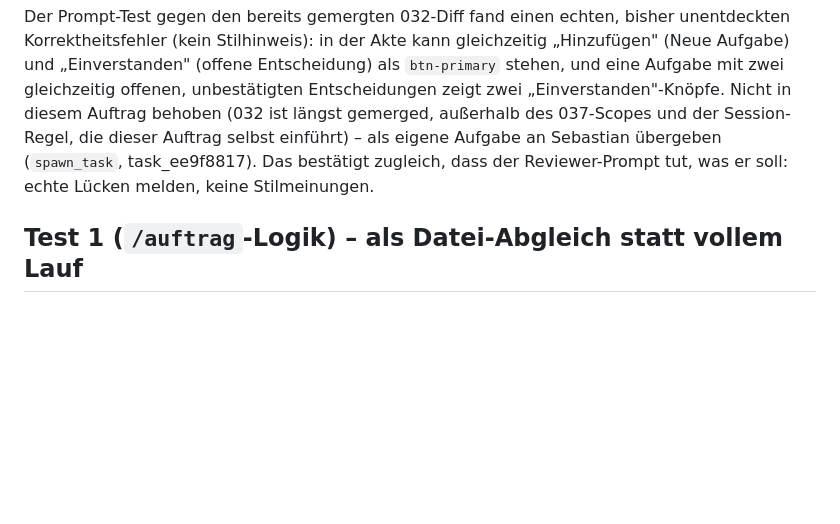
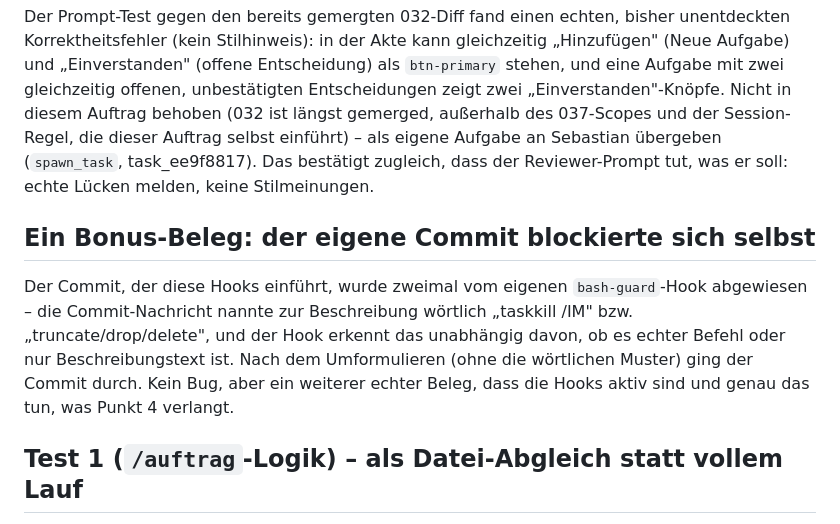
Before and after one commit to demonicon/spatzlbau, a Markdown page: docs/changes/037-abweichungen.md, the part around the change. Rendered like a GitHub page; blank space fills up the shorter version.

Commit message:
content: 037 - Bonus-Beleg ergaenzt (Hook blockierte die eigene Commit-Nachricht)

```diff
--- a/docs/changes/037-abweichungen.md
+++ b/docs/changes/037-abweichungen.md
@@ -86,6 +86,14 @@ die dieser Auftrag selbst einführt) – als eigene Aufgabe an Sebastian überge
 (`spawn_task`, task_ee9f8817). Das bestätigt zugleich, dass der Reviewer-Prompt tut, was er soll:
 echte Lücken melden, keine Stilmeinungen.
 
+## Ein Bonus-Beleg: der eigene Commit blockierte sich selbst
+
+Der Commit, der diese Hooks einführt, wurde zweimal vom eigenen `bash-guard`-Hook abgewiesen – die
+Commit-Nachricht nannte zur Beschreibung wörtlich „taskkill /IM" bzw. „truncate/drop/delete", und
+der Hook erkennt das unabhängig davon, ob es echter Befehl oder nur Beschreibungstext ist. Nach
+dem Umformulieren (ohne die wörtlichen Muster) ging der Commit durch. Kein Bug, aber ein weiterer
+echter Beleg, dass die Hooks aktiv sind und genau das tun, was Punkt 4 verlangt.
+
 ## Test 1 (`/auftrag`-Logik) – als Datei-Abgleich statt vollem Lauf
 
 Ein echter `/auftrag 032b`/`/auftrag 033`-Lauf hätte (bei S sofort, bei M–L nach dem Plan-Stopp)
```
